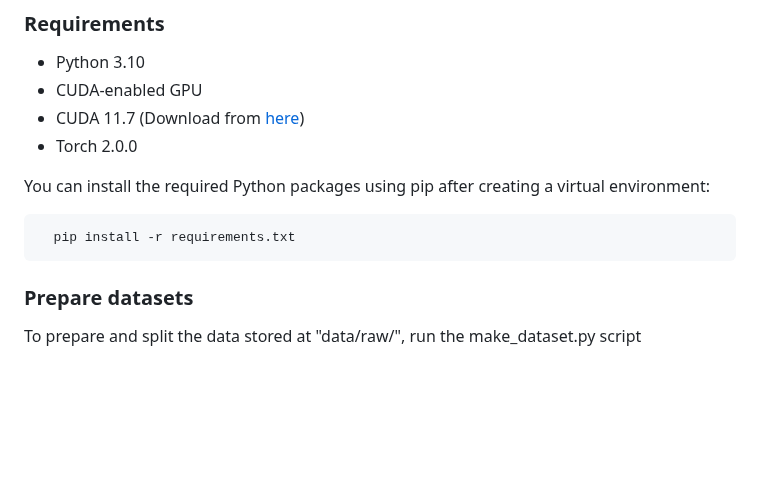
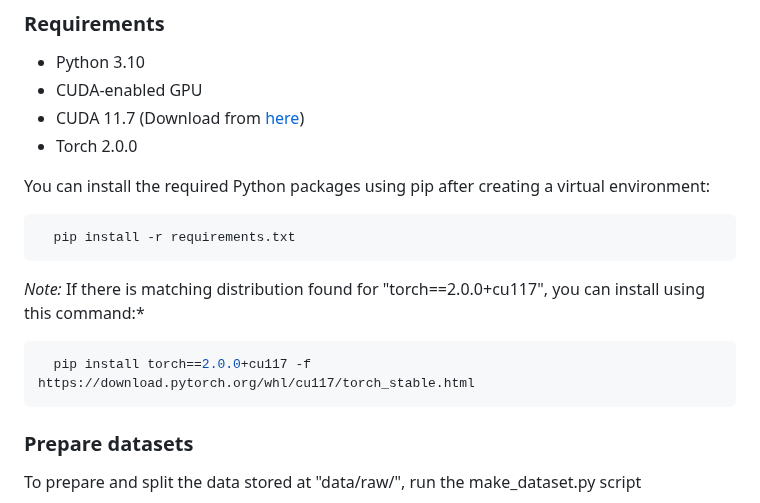
Before and after one commit to abmami/Fine-tuning-CamemBERT-for-Question-Answering, a Markdown page: README.md, the part around the change. Drawn GitHub-style; blank space fills up the shorter version.

````diff
--- a/README.md
+++ b/README.md
@@ -18,7 +18,11 @@ You can install the required Python packages using pip after creating a virtual
 ```bash
   pip install -r requirements.txt
 ```
-
+*Note:*
+If there is matching distribution found for "torch==2.0.0+cu117", you can install using this command:*
+```bash
+  pip install torch==2.0.0+cu117 -f https://download.pytorch.org/whl/cu117/torch_stable.html
+```
 
 ### Prepare datasets
 To prepare and split the data stored at "data/raw/", run the make_dataset.py script
````
